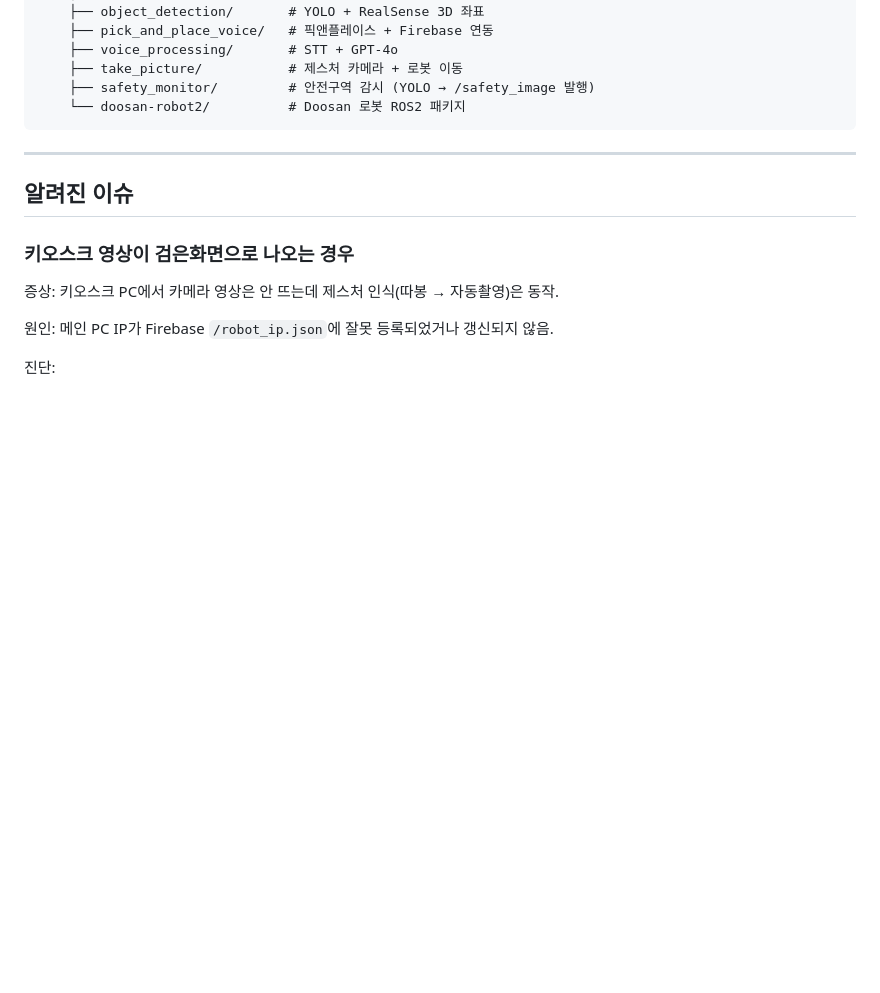
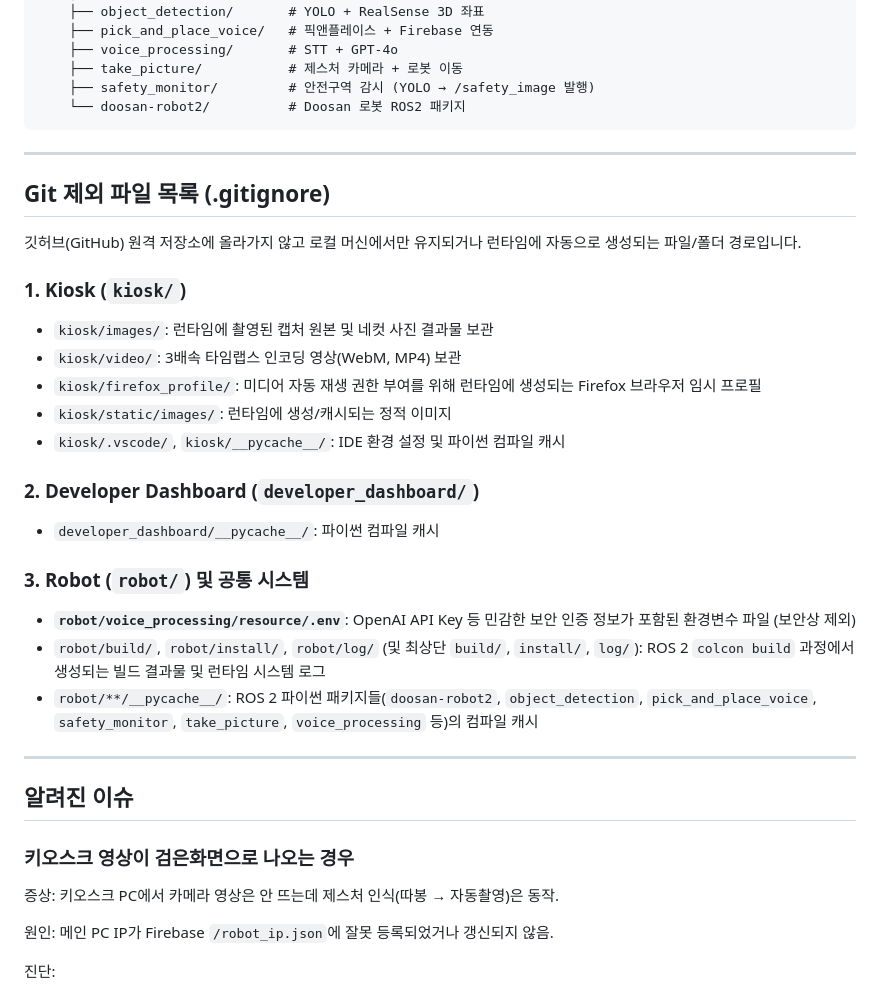
Before and after one commit to yoonseonjae/cobot2_0525, a Markdown page: README.md, the part around the change. GitHub-like rendering; blank space fills up the shorter version.

Commit message:
docs: add gitignore list to README

```diff
--- a/README.md
+++ b/README.md
@@ -200,6 +200,27 @@ cobot2_0525/
 
 ---
 
+## Git 제외 파일 목록 (.gitignore)
+
+깃허브(GitHub) 원격 저장소에 올라가지 않고 로컬 머신에서만 유지되거나 런타임에 자동으로 생성되는 파일/폴더 경로입니다.
+
+### 1. Kiosk (`kiosk/`)
+- `kiosk/images/`: 런타임에 촬영된 캡처 원본 및 네컷 사진 결과물 보관
+- `kiosk/video/`: 3배속 타임랩스 인코딩 영상(WebM, MP4) 보관
+- `kiosk/firefox_profile/`: 미디어 자동 재생 권한 부여를 위해 런타임에 생성되는 Firefox 브라우저 임시 프로필
+- `kiosk/static/images/`: 런타임에 생성/캐시되는 정적 이미지
+- `kiosk/.vscode/`, `kiosk/__pycache__/`: IDE 환경 설정 및 파이썬 컴파일 캐시
+
+### 2. Developer Dashboard (`developer_dashboard/`)
+- `developer_dashboard/__pycache__/`: 파이썬 컴파일 캐시
+
+### 3. Robot (`robot/`) 및 공통 시스템
+- **`robot/voice_processing/resource/.env`**: OpenAI API Key 등 민감한 보안 인증 정보가 포함된 환경변수 파일 (보안상 제외)
+- `robot/build/`, `robot/install/`, `robot/log/` (및 최상단 `build/`, `install/`, `log/`): ROS 2 `colcon build` 과정에서 생성되는 빌드 결과물 및 런타임 시스템 로그
+- `robot/**/__pycache__/`: ROS 2 파이썬 패키지들(`doosan-robot2`, `object_detection`, `pick_and_place_voice`, `safety_monitor`, `take_picture`, `voice_processing` 등)의 컴파일 캐시
+
+---
+
 ## 알려진 이슈
 
 ### 키오스크 영상이 검은화면으로 나오는 경우
```
